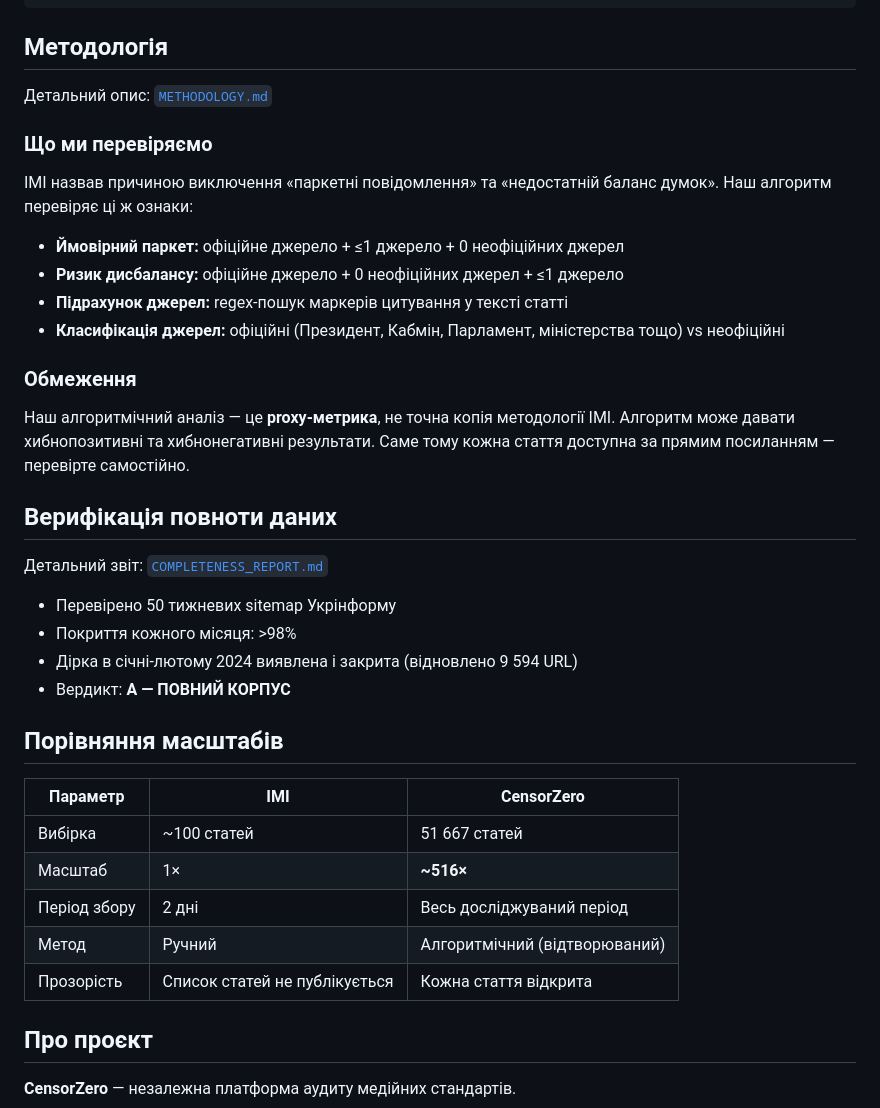
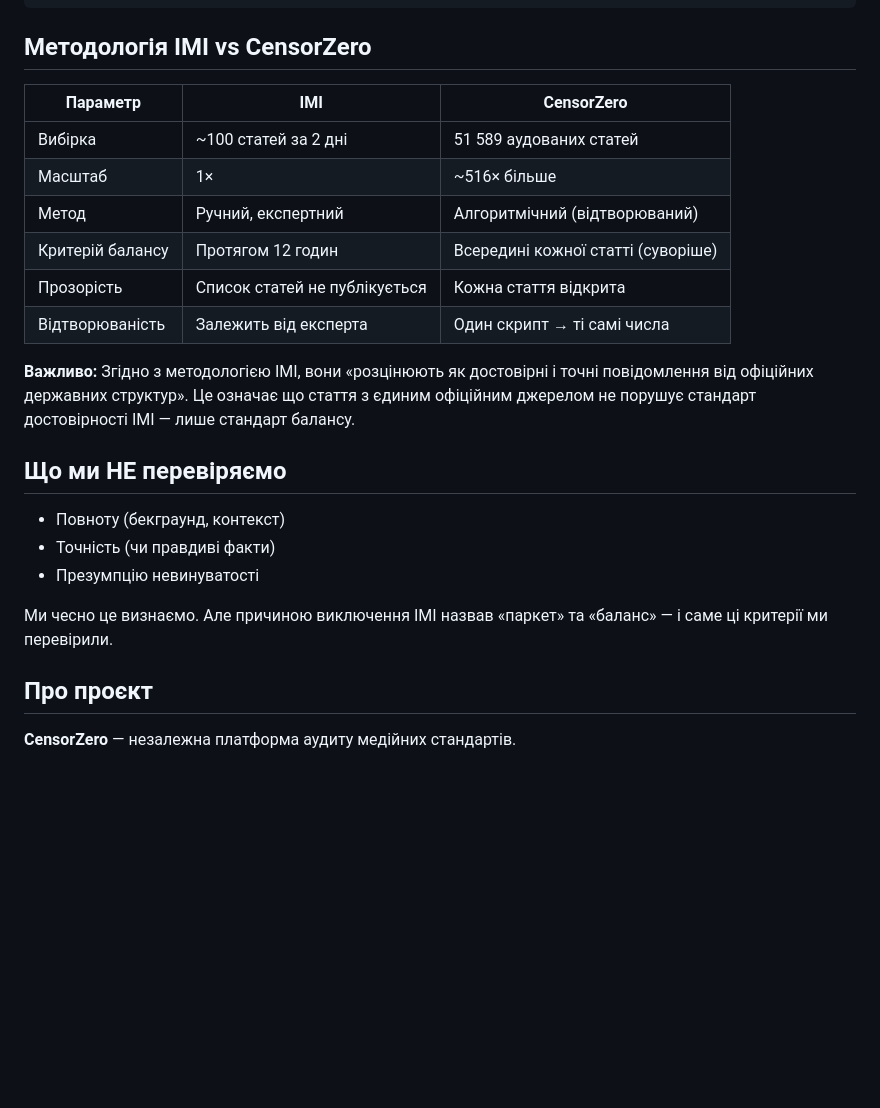
Before and after one commit to alexmazuka/ukrinform, a Markdown page: README.md, the part around one of its changes. Rendered like a GitHub page; blank space fills up the shorter version.

````diff
--- a/README.md
+++ b/README.md
@@ -68,41 +98,26 @@ python scripts/verify_completeness.py
 python scripts/audit_full_corpus.py
 ```
 
-## Методологія
-
-Детальний опис: [`METHODOLOGY.md`](METHODOLOGY.md)
-
-### Що ми перевіряємо
-
-ІМІ назвав причиною виключення «паркетні повідомлення» та «недостатній баланс думок». Наш алгоритм перевіряє ці ж ознаки:
-
-- **Ймовірний паркет:** офіційне джерело + ≤1 джерело + 0 неофіційних джерел
-- **Ризик дисбалансу:** офіційне джерело + 0 неофіційних джерел + ≤1 джерело
-- **Підрахунок джерел:** regex-пошук маркерів цитування у тексті статті
-- **Класифікація джерел:** офіційні (Президент, Кабмін, Парламент, міністерства тощо) vs неофіційні
-
-### Обмеження
-
-Наш алгоритмічний аналіз — це **proxy-метрика**, не точна копія методології ІМІ. Алгоритм може давати хибнопозитивні та хибнонегативні результати. Саме тому кожна стаття доступна за прямим посиланням — перевірте самостійно.
-
-## Верифікація повноти даних
-
-Детальний звіт: [`COMPLETENESS_REPORT.md`](COMPLETENESS_REPORT.md)
-
-- Перевірено 50 тижневих sitemap Укрінформу
-- Покриття кожного місяця: >98%
-- Дірка в січні-лютому 2024 виявлена і закрита (відновлено 9 594 URL)
-- Вердикт: **A — ПОВНИЙ КОРПУС**
-
-## Порівняння масштабів
+## Методологія ІМІ vs CensorZero
 
 | Параметр | ІМІ | CensorZero |
 |----------|-----|------------|
-| Вибірка | ~100 статей | 51 667 статей |
-| Масштаб | 1× | **~516×** |
-| Період збору | 2 дні | Весь досліджуваний період |
-| Метод | Ручний | Алгоритмічний (відтворюваний) |
+| Вибірка | ~100 статей за 2 дні | 51 589 аудованих статей |
+| Масштаб | 1× | ~516× більше |
+| Метод | Ручний, експертний | Алгоритмічний (відтворюваний) |
+| Критерій балансу | Протягом 12 годин | Всередині кожної статті (суворіше) |
 | Прозорість | Список статей не публікується | Кожна стаття відкрита |
+| Відтворюваність | Залежить від експерта | Один скрипт → ті самі числа |
+
+**Важливо:** Згідно з методологією ІМІ, вони «розцінюють як достовірні і точні повідомлення від офіційних державних структур». Це означає що стаття з єдиним офіційним джерелом не порушує стандарт достовірності ІМІ — лише стандарт балансу.
+
+## Що ми НЕ перевіряємо
+
+- Повноту (бекграунд, контекст)
+- Точність (чи правдиві факти)
+- Презумпцію невинуватості
+
+Ми чесно це визнаємо. Але причиною виключення ІМІ назвав «паркет» та «баланс» — і саме ці критерії ми перевірили.
 
 ## Про проєкт
 
````
Also changed, not shown: other parts of README.md (+54 -24 lines), COMPLETENESS_REPORT.md (+5 -3 lines).
